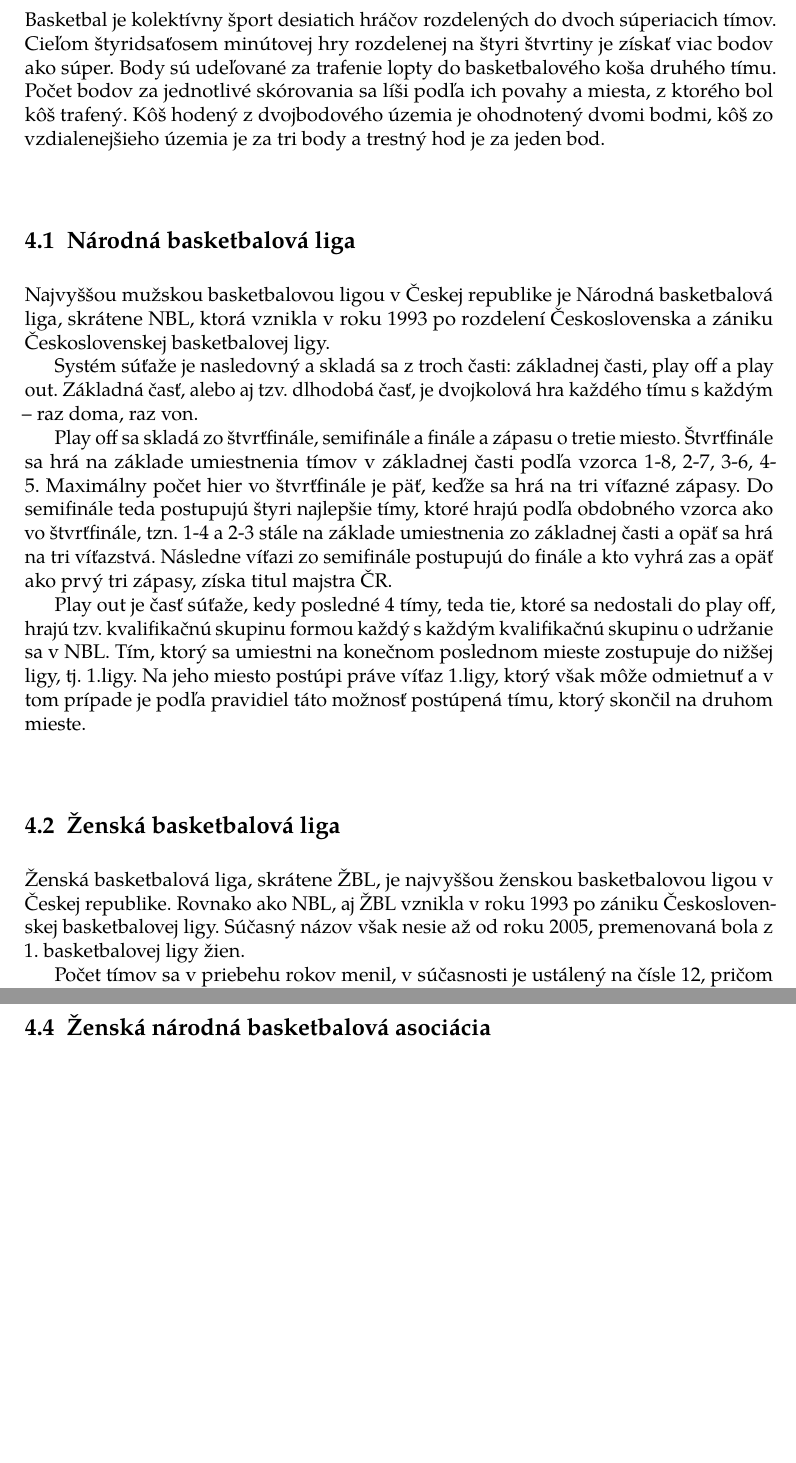
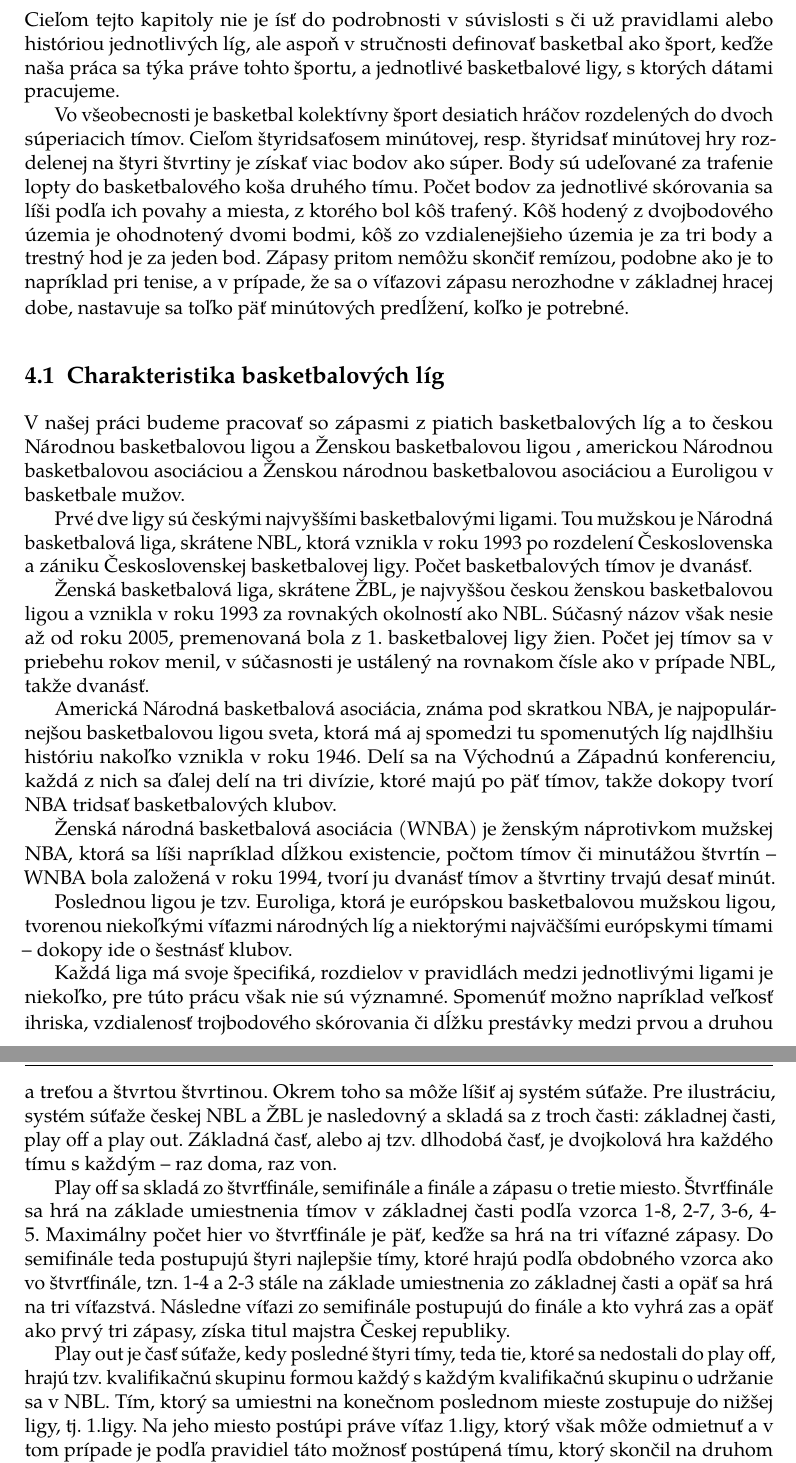
Before and after one commit to lstefani95/bc-thesis, a LaTeX thesis (bakalarka.tex): two parts of pages 16 and 17 of 23, joined at a grey line, cut at the place of the change, the shorter picture padded with empty space. The pictures show the PDF file bakalarka.pdf that the author committed with the source.

Commit message:
Basketbal ako šport
Dopísaná časť do kapitoly o basketbale ako športe. Kapitola premenovaná z Charakteristika basketbalu na Basketbal ako šport.

```diff
--- a/bakalarka.tex
+++ b/bakalarka.tex
@@ -291,25 +291,30 @@ git 	SAASDFADGFDAS ADSF ASDF A \parencite{berger2011}
 
 		Pravdaže v porovnaní s prácou napr. Bergera a Popa (\citeyear{berger2011}) treba brať do úvahy rozdielnosť povahy skúmaných športov a to najmä v súvislosti s množstvom bodov, ktoré počas jednotlivých zápasov padnú, nakoľko skórovanie v basketbale je, v porovnaní s futbalom, kde často rozhodne jediný gól, oveľa frekventovanejšie.
 
-	\chapter{Charakteristika basketbalu}
-	Basketbal je kolektívny šport desiatich hráčov rozdelených do dvoch súperiacich tímov. Cieľom štyridsaťosem minútovej hry rozdelenej na štyri štvrtiny je získať viac bodov ako súper. Body sú udeľované za trafenie lopty do basketbalového koša druhého tímu. Počet bodov za jednotlivé skórovania sa líši podľa ich povahy a miesta, z ktorého bol kôš trafený. Kôš hodený z dvojbodového územia je ohodnotený dvomi bodmi, kôš zo vzdialenejšieho územia je za tri body a trestný hod je za jeden bod.
-		\section{Národná basketbalová liga}
-		Najvyššou mužskou basketbalovou ligou v Českej republike je Národná basketbalová liga, skrátene NBL, ktorá vznikla v roku 1993 po rozdelení Československa a zániku Československej basketbalovej ligy.
+	\chapter{Basketbal ako šport}
+	Cieľom tejto kapitoly nie je ísť do podrobnosti v súvislosti s či už pravidlami alebo históriou jednotlivých líg, ale aspoň v stručnosti definovať basketbal ako šport, keďže naša práca sa týka práve tohto športu, a jednotlivé basketbalové ligy, s ktorých dátami pracujeme.
 
-		Systém súťaže je nasledovný a skladá sa z troch časti: základnej časti, play off a play out. Základná časť, alebo aj tzv. dlhodobá časť, je dvojkolová hra každého tímu s každým – raz doma, raz von.
+	Vo všeobecnosti je basketbal kolektívny šport desiatich hráčov rozdelených do dvoch súperiacich tímov. Cieľom štyridsaťosem minútovej, resp. štyridsať minútovej hry rozdelenej na štyri štvrtiny je získať viac bodov ako súper. Body sú udeľované za trafenie lopty do basketbalového koša druhého tímu. Počet bodov za jednotlivé skórovania sa líši podľa ich povahy a miesta, z ktorého bol kôš trafený. Kôš hodený z dvojbodového územia je ohodnotený dvomi bodmi, kôš zo vzdialenejšieho územia je za tri body a trestný hod je za jeden bod. Zápasy pritom nemôžu skončiť remízou, podobne ako je to napríklad pri tenise, a v prípade, že sa o víťazovi zápasu nerozhodne v základnej hracej dobe, nastavuje sa toľko päť minútových predĺžení, koľko je potrebné.
 
-		Play off sa skladá zo štvrťfinále, semifinále a finále a zápasu o tretie miesto. Štvrťfinále sa hrá na základe umiestnenia tímov v základnej časti podľa vzorca 1-8, 2-7, 3-6, 4-5. Maximálny počet hier vo štvrťfinále je päť, keďže sa hrá na tri víťazné zápasy. Do semifinále teda postupujú štyri najlepšie tímy, ktoré hrajú podľa obdobného vzorca ako vo štvrťfinále, tzn. 1-4 a 2-3 stále na základe umiestnenia zo základnej časti a opäť sa hrá na tri víťazstvá. Následne víťazi zo semifinále postupujú do finále a kto vyhrá zas a opäť ako prvý tri zápasy, získa titul majstra ČR.
+		\section{Charakteristika basketbalových líg}
+		V našej práci budeme pracovať so zápasmi z piatich basketbalových líg a to českou Národnou basketbalovou ligou a Ženskou basketbalovou ligou , americkou Národnou basketbalovou asociáciou a Ženskou národnou basketbalovou asociáciou a Euroligou v basketbale mužov.
 
-		Play out je časť súťaže, kedy posledné 4 tímy, teda tie, ktoré sa nedostali do play off, hrajú tzv. kvalifikačnú skupinu formou každý s každým kvalifikačnú skupinu o udržanie sa v NBL. Tím, ktorý sa umiestni na konečnom poslednom mieste zostupuje do nižšej ligy, tj. 1.ligy. Na jeho miesto postúpi práve víťaz 1.ligy, ktorý však môže odmietnuť a v tom prípade je podľa pravidiel táto možnosť postúpená tímu, ktorý skončil na druhom mieste.
+		Prvé dve ligy sú českými najvyššími basketbalovými ligami. Tou mužskou je Národná basketbalová liga, skrátene NBL, ktorá vznikla v roku 1993 po rozdelení Československa a zániku Československej basketbalovej ligy. Počet basketbalových tímov je dvanásť.
 
-		\section{Ženská basketbalová liga}
-		Ženská basketbalová liga, skrátene ŽBL, je najvyššou ženskou basketbalovou ligou v Českej republike. Rovnako ako NBL, aj ŽBL vznikla v roku 1993 po zániku Československej basketbalovej ligy. Súčasný názov však nesie až od roku 2005, premenovaná bola z 1. basketbalovej ligy žien.
+		Ženská basketbalová liga, skrátene ŽBL, je najvyššou českou ženskou basketbalovou ligou a
+		vznikla v roku 1993 za rovnakých okolností ako NBL. Súčasný názov však nesie až od roku 2005, premenovaná bola z 1. basketbalovej ligy žien. Počet jej tímov sa v priebehu rokov menil, v súčasnosti je ustálený na rovnakom čísle ako v prípade NBL, takže dvanásť.
 
-		Počet tímov sa v priebehu rokov menil, v súčasnosti je ustálený na čísle 12, pričom platia rovnaké pravidlá pre systém súťaže, ako aj možnosť postúpenia a zostúpenia medzi touto a nižšou 1. ženskou ligou.
+		Americká Národná basketbalová asociácia, známa pod skratkou NBA, je najpopulárnejšou basketbalovou ligou sveta, ktorá má aj spomedzi tu spomenutých líg najdlhšiu históriu nakoľko vznikla v roku 1946. Delí sa na Východnú a Západnú konferenciu, každá z nich sa ďalej delí na tri divízie, ktoré majú po päť tímov, takže dokopy tvorí NBA tridsať basketbalových klubov.
 
-		\section{Národná basketbalová asociácia}
-		\section{Ženská národná basketbalová asociácia}
-		\section{Euroliga}
+		Ženská národná basketbalová asociácia (WNBA) je ženským náprotivkom mužskej NBA, ktorá sa líši napríklad dĺžkou existencie, počtom tímov či minutážou štvrtín – WNBA bola založená v roku 1994, tvorí ju dvanásť tímov a štvrtiny trvajú desať minút.
+
+		Poslednou ligou je tzv. Euroliga, ktorá je európskou basketbalovou mužskou ligou, tvorenou niekoľkými víťazmi národných líg a  niektorými najväčšími európskymi tímami – dokopy ide o šestnásť klubov.
+
+		Každá liga má svoje špecifiká, rozdielov v pravidlách medzi jednotlivými ligami je niekoľko, pre túto prácu však nie sú významné. Spomenúť možno napríklad veľkosť ihriska, vzdialenosť trojbodového skórovania či dĺžku prestávky medzi prvou a druhou a treťou a štvrtou štvrtinou. Okrem toho sa môže líšiť aj systém súťaže. Pre ilustráciu, systém súťaže českej NBL a ŽBL je nasledovný a skladá sa z troch časti: základnej časti, play off a play out. Základná časť, alebo aj tzv. dlhodobá časť, je dvojkolová hra každého tímu s každým – raz doma, raz von.
+
+		Play off sa skladá zo štvrťfinále, semifinále a finále a zápasu o tretie miesto. Štvrťfinále sa hrá na základe umiestnenia tímov v základnej časti podľa vzorca 1-8, 2-7, 3-6, 4-5. Maximálny počet hier vo štvrťfinále je päť, keďže sa hrá na tri víťazné zápasy. Do semifinále teda postupujú štyri najlepšie tímy, ktoré hrajú podľa obdobného vzorca ako vo štvrťfinále, tzn. 1-4 a 2-3 stále na základe umiestnenia zo základnej časti a opäť sa hrá na tri víťazstvá. Následne víťazi zo semifinále postupujú do finále a kto vyhrá zas a opäť ako prvý tri zápasy, získa titul majstra Českej republiky.
+
+		Play out je časť súťaže, kedy posledné štyri tímy, teda tie, ktoré sa nedostali do play off, hrajú tzv. kvalifikačnú skupinu formou každý s každým kvalifikačnú skupinu o udržanie sa v NBL. Tím, ktorý sa umiestni na konečnom poslednom mieste zostupuje do nižšej ligy, tj. 1.ligy. Na jeho miesto postúpi práve víťaz 1.ligy, ktorý však môže odmietnuť a v tom prípade je podľa pravidiel táto možnosť postúpená tímu, ktorý skončil na druhom mieste. \parencite{bulletin2018}
 
 	\chapter{Model regresnej diskontinuity a jeho využitie}
 		\section{Regresná diskontinuita}
```
Also changed, not shown: bibliografia.bib (+8 -0 lines), bakalarka.pdf.
